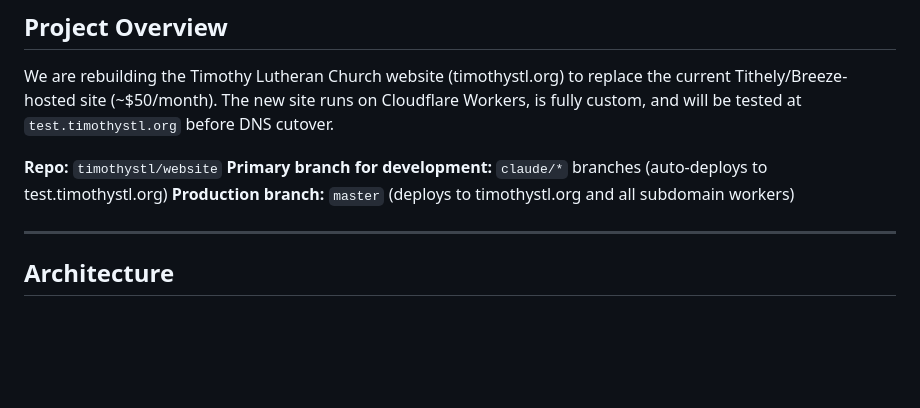
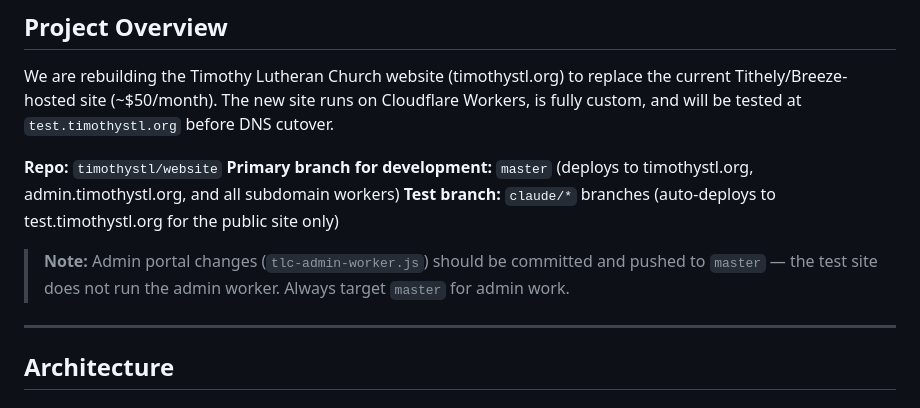
Before and after one commit to timothystl/website, a Markdown page: CLAUDE.md, the part around the change. Rendered like a GitHub page; blank space fills up the shorter version.

Commit message:
Update CLAUDE.md: master is primary branch; admin targets admin.timothystl.org
https://claude.ai/code/session_01AtXaobbFuQfSQLMoDJx4iU

```diff
--- a/CLAUDE.md
+++ b/CLAUDE.md
@@ -9,8 +9,10 @@ This file captures the full project context so any Claude session can be resumed
 We are rebuilding the Timothy Lutheran Church website (timothystl.org) to replace the current Tithely/Breeze-hosted site (~$50/month). The new site runs on Cloudflare Workers, is fully custom, and will be tested at `test.timothystl.org` before DNS cutover.
 
 **Repo:** `timothystl/website`
-**Primary branch for development:** `claude/*` branches (auto-deploys to test.timothystl.org)
-**Production branch:** `master` (deploys to timothystl.org and all subdomain workers)
+**Primary branch for development:** `master` (deploys to timothystl.org, admin.timothystl.org, and all subdomain workers)
+**Test branch:** `claude/*` branches (auto-deploys to test.timothystl.org for the public site only)
+
+> **Note:** Admin portal changes (`tlc-admin-worker.js`) should be committed and pushed to `master` — the test site does not run the admin worker. Always target `master` for admin work.
 
 ---
 
```
